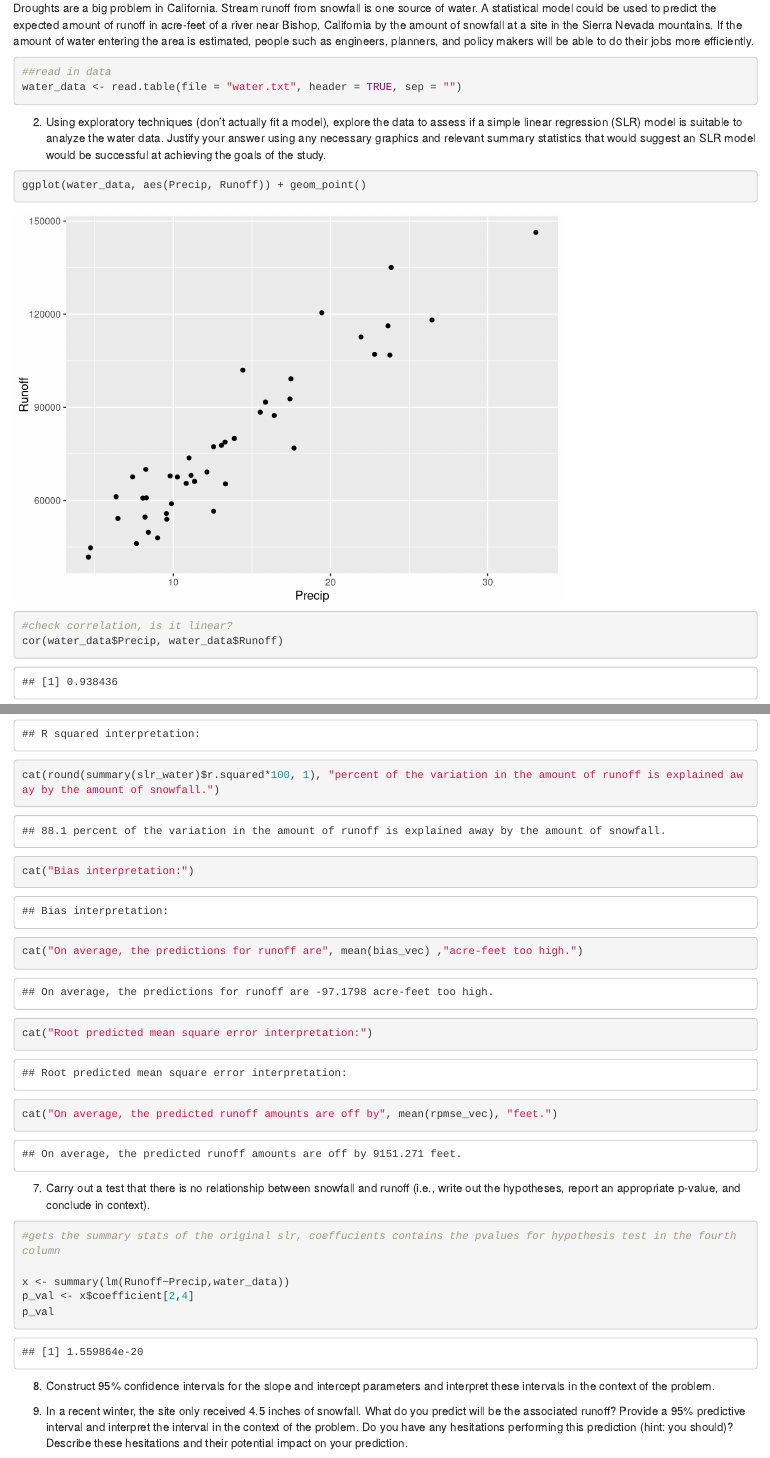
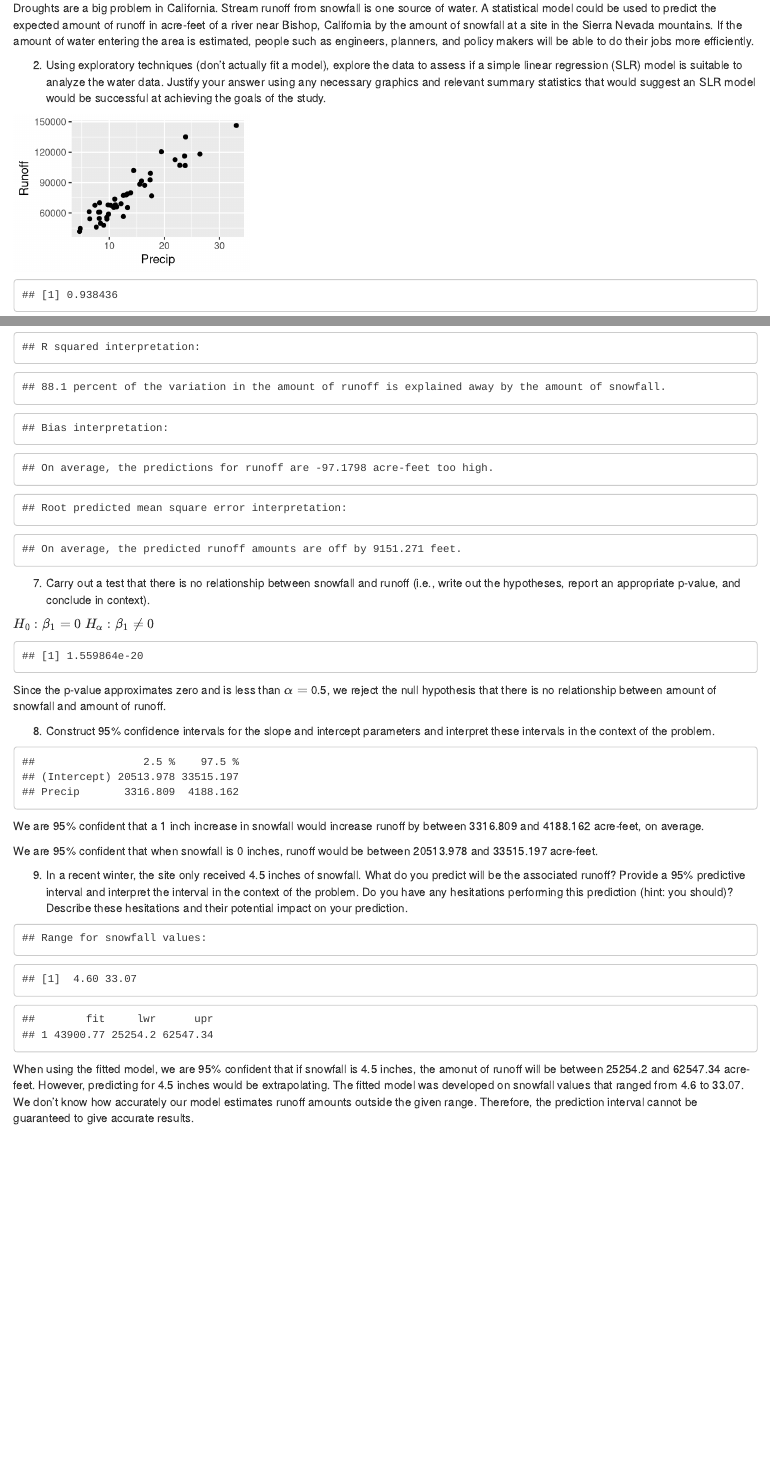
Before and after one commit to christrippe/330-HW-3, an R Markdown document (330-HW-3.Rmd): the page in a window 1100 px wide, from 160 px down, and a second part further down, joined at a grey line. Rendered offline with R 4.5, knitr and Pandoc, with nearby package versions; code that draws random numbers runs with fixed seeds of ours; some code elsewhere in the file could not run offline.

Commit message:
Complete. Check everything and see if you agree. Change what you disagree with.

````diff
--- a/330-HW-3.Rmd
+++ b/330-HW-3.Rmd
@@ -18,7 +18,7 @@ library(lmtest)
 
 Droughts are a big problem in California. Stream runoff from snowfall is one source of water. A statistical model could be used to predict the expected amount of runoff in acre-feet of a river near Bishop, California by the amount of snowfall at a site in the Sierra Nevada mountains. If the amount of water entering the area is estimated, people such as engineers, planners, and policy makers will be able to do their jobs more efficiently.
 
-```{r}
+```{r, echo = FALSE, fig.width = 6, fig.height = 4}
 ##read in data
 water_data <- read.table(file = "water.txt", header = TRUE, sep = "")
 ```
@@ -28,12 +28,12 @@ linear regression (SLR) model is suitable to analyze the water data. Justify you
 necessary graphics and relevant summary statistics that would suggest an SLR model would be
 successful at achieving the goals of the study.
 
-```{r}
+```{r, echo = FALSE, fig.width = 3, fig.height = 2}
 ggplot(water_data, aes(Precip, Runoff)) + geom_point()
 ```
 
 
-```{r}
+```{r, echo = FALSE}
 #check correlation, is it linear?
 cor(water_data$Precip, water_data$Runoff)
 ```
@@ -150,3 +150,4 @@ paste0("The bias is ", mean(bias_vec)) %>% writeLines()
 paste0("The root predicted mean square error is ", mean(rpmse_vec)) %>% writeLines()
 ```
 
+```{r, echo = FALSE}
@@ -163,22 +163,45 @@ cat("On average, the predicted runoff amounts are off by", mean(rpmse_vec), "fee
 7. Carry out a test that there is no relationship between snowfall and runoff (i.e., write out the hypotheses,
 report an appropriate p-value, and conclude in context).
 
-```{r}
+$H_0: \beta_1 = 0$
+$H_{\alpha}: \beta_1 \ne 0$
+
+```{r, echo = FALSE}
 #gets the summary stats of the original slr, coeffucients contains the pvalues for hypothesis test in the fourth column
 
-x <- summary(lm(Runoff~Precip,water_data))
-p_val <- x$coefficient[2,4]
+p_val <- summary(lm(Runoff~Precip,water_data))$coefficient[2,4]
 p_val
 ```
+
+Since the p-value approximates zero and is less than $\alpha =$ 0.5, we reject the null hypothesis that there is no relationship between amount of snowfall and amount of runoff.
+
 
 8. Construct 95% confidence intervals for the slope and intercept parameters and interpret these intervals
 in the context of the problem.
 
-```{r}
+```{r, echo = FALSE}
+confint(slr_water, level = 0.95)
+```
 
-```
+We are 95% confident that a 1 inch increase in snowfall would increase runoff by between 3316.809 and 4188.162 acre-feet, on average.
+
+We are 95% confident that when snowfall is 0 inches, runoff would be between 20513.978 and 33515.197 acre-feet.
 
 9. In a recent winter, the site only received 4.5 inches of snowfall. What do you predict will be the
 associated runoff? Provide a 95% predictive interval and interpret the interval in the context of the
 problem. Do you have any hesitations performing this prediction (hint: you should)? Describe these
 hesitations and their potential impact on your prediction.
+
+```{r, echo = FALSE}
+cat("Range for snowfall values:")
+range(water_data$Precip)
+```
+
+
+```{r, echo = FALSE}
+dframe <- data.frame(Precip = 4.5)
+pred_values <- predict.lm(slr_water, dframe, interval = "prediction", level = 0.95)
+pred_values
+```
+
+When using the fitted model, we are 95% confident that if snowfall is 4.5 inches, the amonut of runoff will be between 25254.2 and 62547.34 acre-feet. However, predicting for  4.5 inches would be extrapolating. The fitted model was developed on snowfall values that ranged from 4.6 to 33.07. We don't know how accurately our model estimates runoff amounts outside the given range. Therefore, the prediction interval cannot be guaranteed to give accurate results.
````
Also changed, not shown: 330-HW-3.Rmd (19 more changed lines).
